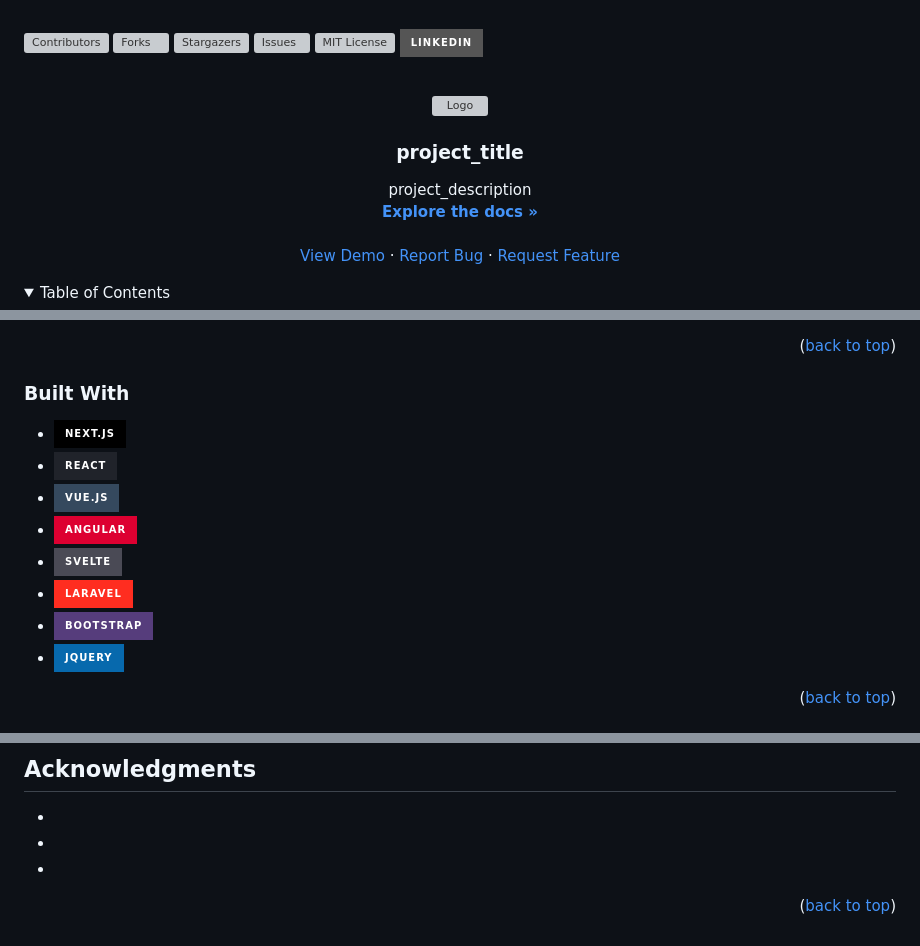
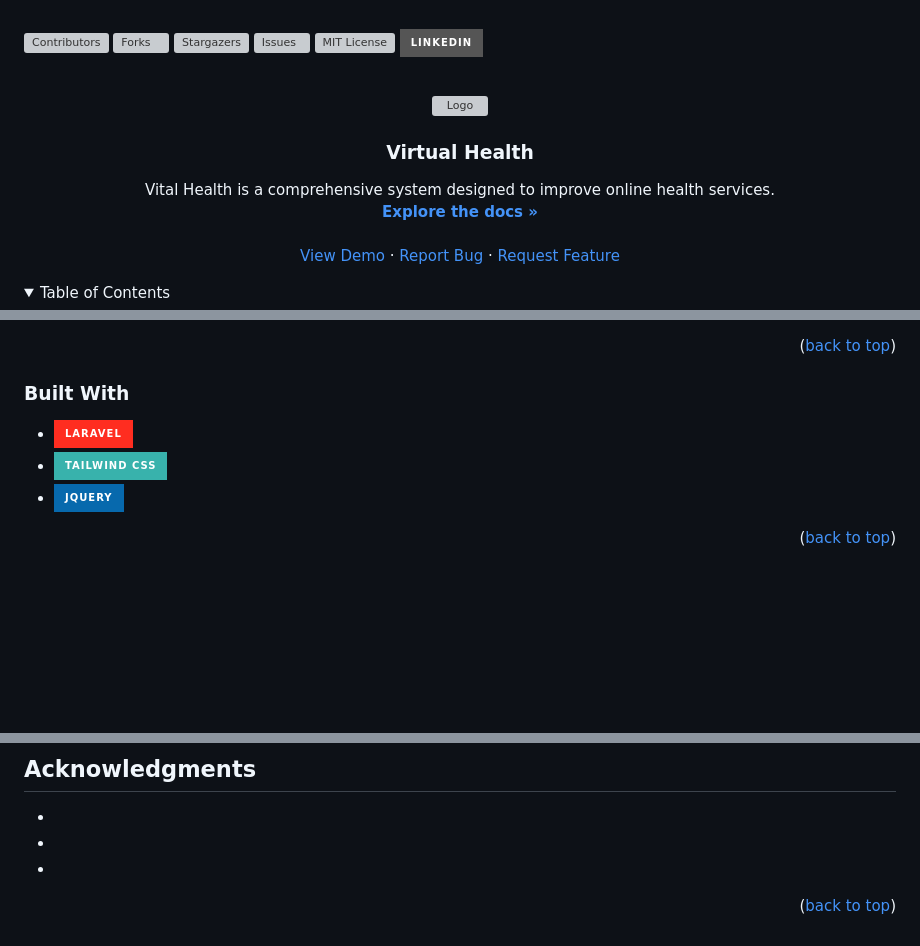
Before and after one commit to EdsonCHC/Vital-Health, a Markdown page: README.md, 3 parts joined by grey strips. Drawn GitHub-style; folded sections open; badges without logos; blank space fills up the shorter version; grey boxes are pictures that could not be loaded.

Commit message:
feat: Improve the ReadMe

```diff
--- a/README.md
+++ b/README.md
@@ -34,8 +34,8 @@
     <img src="images/logo.png" alt="Logo" width="80" height="80">
   </a>
 
-<h3 align="center">project_title</h3>
+<h3 align="center">Virtual Health</h3>
 
   <p align="center">
-    project_description
+    Vital Health is a comprehensive system designed to improve online health services.
     <br />
@@ -93,13 +93,13 @@ Here's a blank template to get started: To avoid retyping too much info. Do a se
 
 ### Built With
 
-* [![Next][Next.js]][Next-url]
-* [![React][React.js]][React-url]
-* [![Vue][Vue.js]][Vue-url]
-* [![Angular][Angular.io]][Angular-url]
-* [![Svelte][Svelte.dev]][Svelte-url]
+<!--* [![Next][Next.js]][Next-url]-->
+<!--* [![React][React.js]][React-url]-->
+<!--* [![Vue][Vue.js]][Vue-url]-->
+<!--* [![Angular][Angular.io]][Angular-url]-->
+<!--* [![Svelte][Svelte.dev]][Svelte-url]-->
 * [![Laravel][Laravel.com]][Laravel-url]
-* [![Bootstrap][Bootstrap.com]][Bootstrap-url]
+* [![Tailwind][Tailwind.com]][Tailwind-url]
 * [![JQuery][JQuery.com]][JQuery-url]
 
 <p align="right">(<a href="#readme-top">back to top</a>)</p>
@@ -216,8 +216,8 @@ Project Link: [https://github.com/github_username/repo_name](https://github.com/
 
 <!-- MARKDOWN LINKS & IMAGES -->
 <!-- https://www.markdownguide.org/basic-syntax/#reference-style-links -->
-[contributors-shield]: https://img.shields.io/github/contributors/github_username/repo_name.svg?style=for-the-badge
-[contributors-url]: https://github.com/github_username/repo_name/graphs/contributors
+[contributors-shield]: https://img.shields.io/github/contributors/EdsonCHC/repo_name.svg?style=for-the-badge
+[contributors-url]: https://github.com/EdsonCHC/Crea-J-2024/graphs/contributors
 [forks-shield]: https://img.shields.io/github/forks/github_username/repo_name.svg?style=for-the-badge
 [forks-url]: https://github.com/github_username/repo_name/network/members
 [stars-shield]: https://img.shields.io/github/stars/github_username/repo_name.svg?style=for-the-badge
@@ -241,7 +241,7 @@ Project Link: [https://github.com/github_username/repo_name](https://github.com/
 [Svelte-url]: https://svelte.dev/
 [Laravel.com]: https://img.shields.io/badge/Laravel-FF2D20?style=for-the-badge&logo=laravel&logoColor=white
 [Laravel-url]: https://laravel.com
-[Bootstrap.com]: https://img.shields.io/badge/Bootstrap-563D7C?style=for-the-badge&logo=bootstrap&logoColor=white
-[Bootstrap-url]: https://getbootstrap.com
+[Tailwind.com]: 	https://img.shields.io/badge/Tailwind_CSS-38B2AC?style=for-the-badge&logo=tailwind-css&logoColor=white
+[Tailwind-url]: https://tailwindcss.com/
 [JQuery.com]: https://img.shields.io/badge/jQuery-0769AD?style=for-the-badge&logo=jquery&logoColor=white
 [JQuery-url]: https://jquery.com
```
Also changed, not shown: other parts of README.md (+5 -5 lines).
